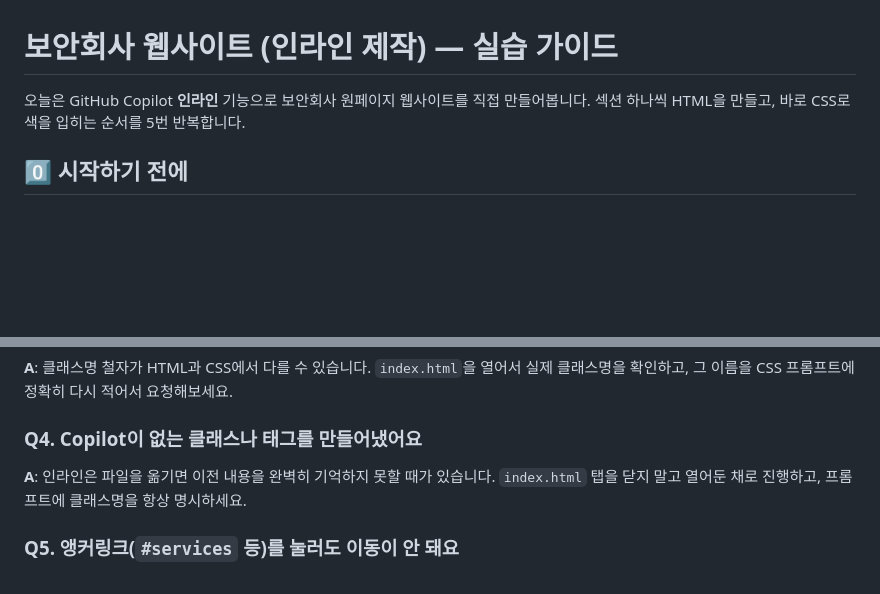
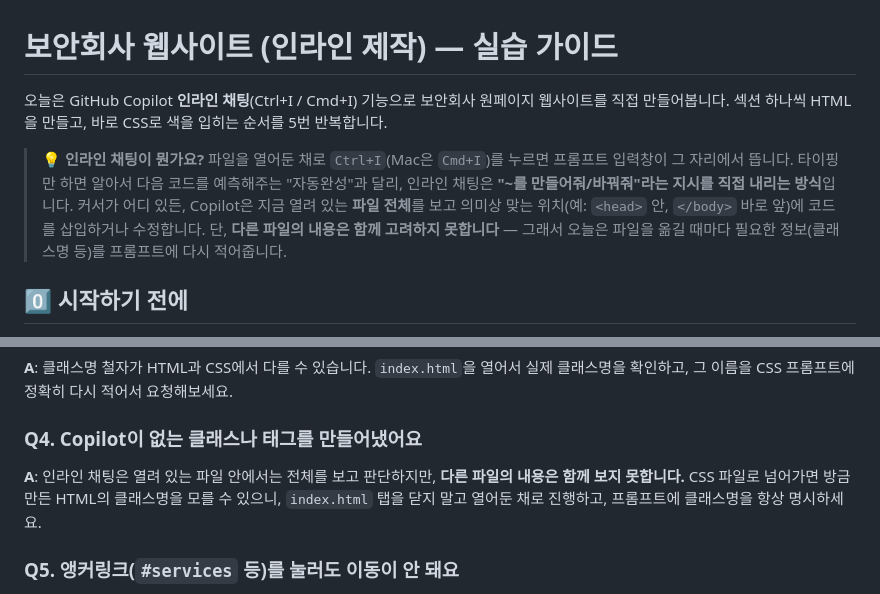
Before and after one commit to yujinxoxo/web-inline, a Markdown page: guide.md, 2 parts joined by grey strips. Rendered like a GitHub page; blank space fills up the shorter version.

```diff
--- a/guide.md
+++ b/guide.md
@@ -1,6 +1,8 @@
 # 보안회사 웹사이트 (인라인 제작) — 실습 가이드
 
-오늘은 GitHub Copilot **인라인** 기능으로 보안회사 원페이지 웹사이트를 직접 만들어봅니다. 섹션 하나씩 HTML을 만들고, 바로 CSS로 색을 입히는 순서를 5번 반복합니다.
+오늘은 GitHub Copilot **인라인 채팅**(Ctrl+I / Cmd+I) 기능으로 보안회사 원페이지 웹사이트를 직접 만들어봅니다. 섹션 하나씩 HTML을 만들고, 바로 CSS로 색을 입히는 순서를 5번 반복합니다.
+
+> 💡 **인라인 채팅이 뭔가요?** 파일을 열어둔 채로 `Ctrl+I`(Mac은 `Cmd+I`)를 누르면 프롬프트 입력창이 그 자리에서 뜹니다. 타이핑만 하면 알아서 다음 코드를 예측해주는 "자동완성"과 달리, 인라인 채팅은 **"~를 만들어줘/바꿔줘"라는 지시를 직접 내리는 방식**입니다. 커서가 어디 있든, Copilot은 지금 열려 있는 **파일 전체**를 보고 의미상 맞는 위치(예: `<head>` 안, `</body>` 바로 앞)에 코드를 삽입하거나 수정합니다. 단, **다른 파일의 내용은 함께 고려하지 못합니다** — 그래서 오늘은 파일을 옮길 때마다 필요한 정보(클래스명 등)를 프롬프트에 다시 적어줍니다.
 
 ## 0️⃣ 시작하기 전에
 
@@ -209,7 +213,7 @@ nav 안의 .nav-links 메뉴를, 화면이 좁아지면
 **A**: 클래스명 철자가 HTML과 CSS에서 다를 수 있습니다. `index.html`을 열어서 실제 클래스명을 확인하고, 그 이름을 CSS 프롬프트에 정확히 다시 적어서 요청해보세요.
 
 ### Q4. Copilot이 없는 클래스나 태그를 만들어냈어요
-**A**: 인라인은 파일을 옮기면 이전 내용을 완벽히 기억하지 못할 때가 있습니다. `index.html` 탭을 닫지 말고 열어둔 채로 진행하고, 프롬프트에 클래스명을 항상 명시하세요.
+**A**: 인라인 채팅은 열려 있는 파일 안에서는 전체를 보고 판단하지만, **다른 파일의 내용은 함께 보지 못합니다.** CSS 파일로 넘어가면 방금 만든 HTML의 클래스명을 모를 수 있으니, `index.html` 탭을 닫지 말고 열어둔 채로 진행하고, 프롬프트에 클래스명을 항상 명시하세요.
 
 ### Q5. 앵커링크(`#services` 등)를 눌러도 이동이 안 돼요
 **A**: 그 섹션의 `id` 속성이 링크의 `href="#services"`와 정확히 일치하는지 확인하세요. `<section id="services">`처럼 id가 있어야 합니다.
```
Also changed, not shown: other parts of guide.md (+10 -8 lines).
